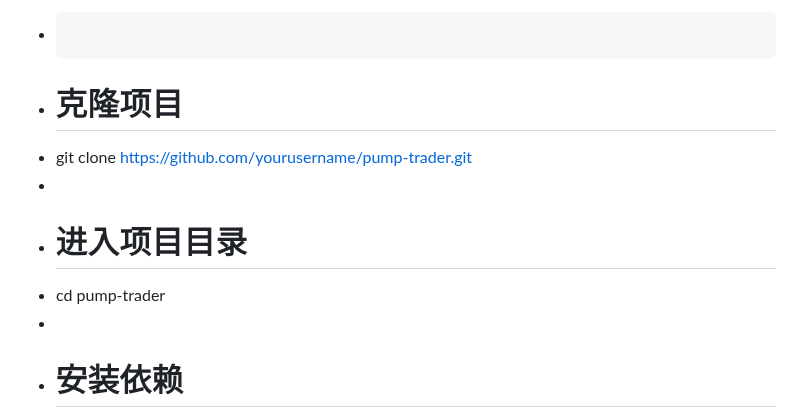
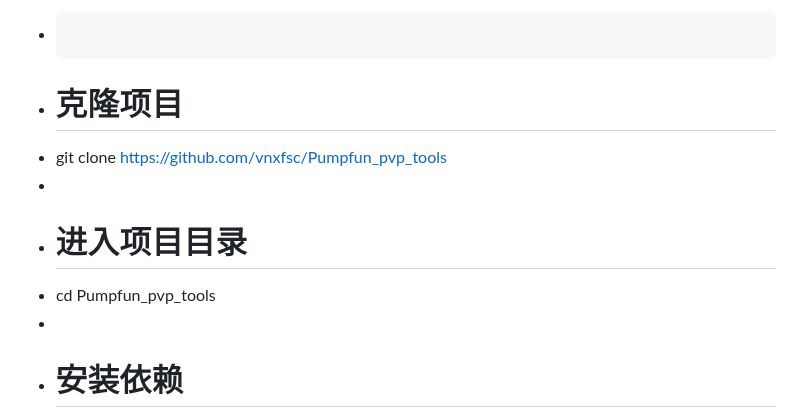
Before and after one commit to alelipona/Pumpfun_pvp_tools, a Markdown page: README.md, the part around one of its changes. GitHub-like rendering.

````diff
--- a/README.md
+++ b/README.md
@@ -59,10 +59,10 @@
 
 + ```bash
 + # 克隆项目
-+ git clone https://github.com/yourusername/pump-trader.git
++ git clone https://github.com/vnxfsc/Pumpfun_pvp_tools
 +
 + # 进入项目目录
-+ cd pump-trader
++ cd Pumpfun_pvp_tools
 +
 + # 安装依赖
 + npm install
````
Also changed, not shown: other parts of README.md (+2 -2 lines).
